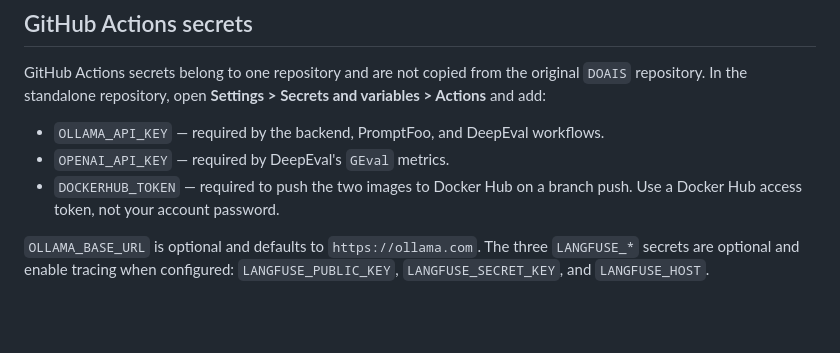
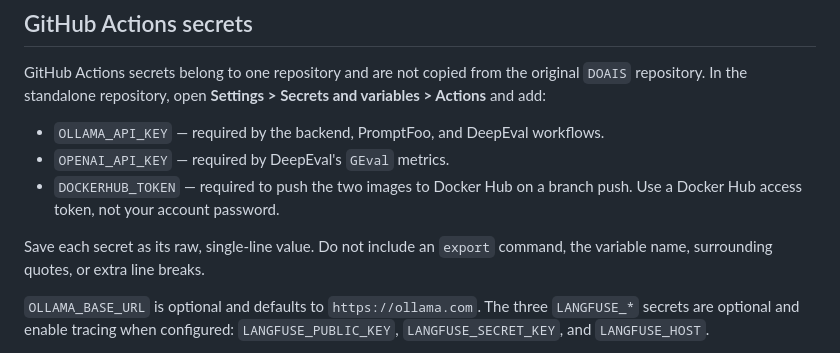
Before and after one commit to aungtuntun-9823/DOAIS-llmapp09, a Markdown page: README.md, the part around the change. Rendered like a GitHub page; blank space fills up the shorter version.

Commit message:
Clarify Actions secret values

```diff
--- a/README.md
+++ b/README.md
@@ -14,6 +14,9 @@ Secrets and variables > Actions** and add:
 - `OPENAI_API_KEY` — required by DeepEval's `GEval` metrics.
 - `DOCKERHUB_TOKEN` — required to push the two images to Docker Hub on a branch
   push. Use a Docker Hub access token, not your account password.
+
+Save each secret as its raw, single-line value. Do not include an `export`
+command, the variable name, surrounding quotes, or extra line breaks.
 
 `OLLAMA_BASE_URL` is optional and defaults to `https://ollama.com`. The three
 `LANGFUSE_*` secrets are optional and enable tracing when configured:
```
